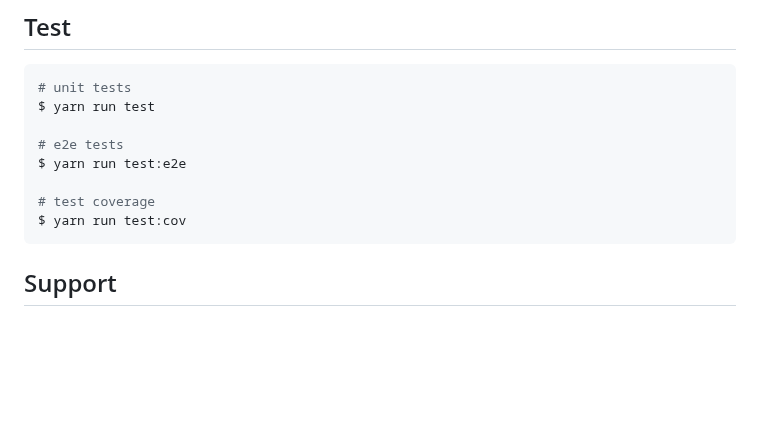
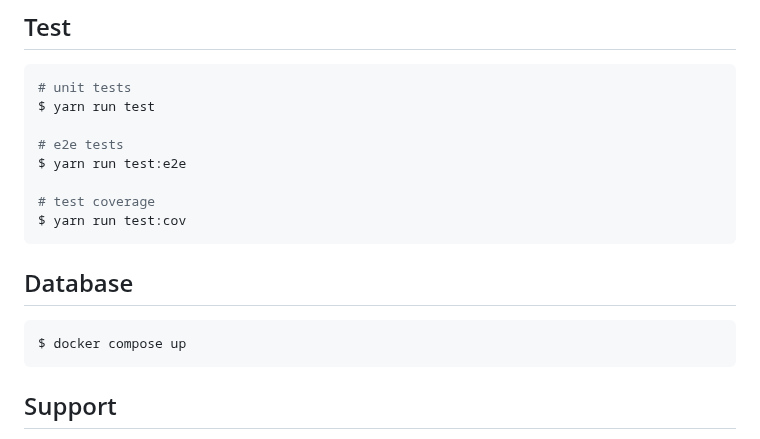
Before and after one commit to kiltro-dev/pokedex-nestjs, a Markdown page: README.md, the part around the change. Rendered like a GitHub page; blank space fills up the shorter version.

Commit message:
chore: update readme

````diff
--- a/README.md
+++ b/README.md
@@ -57,6 +57,11 @@ $ yarn run test:e2e
 # test coverage
 $ yarn run test:cov
 ```
+## Database
+
+```bash
+$ docker compose up
+```
 
 ## Support
 
````
